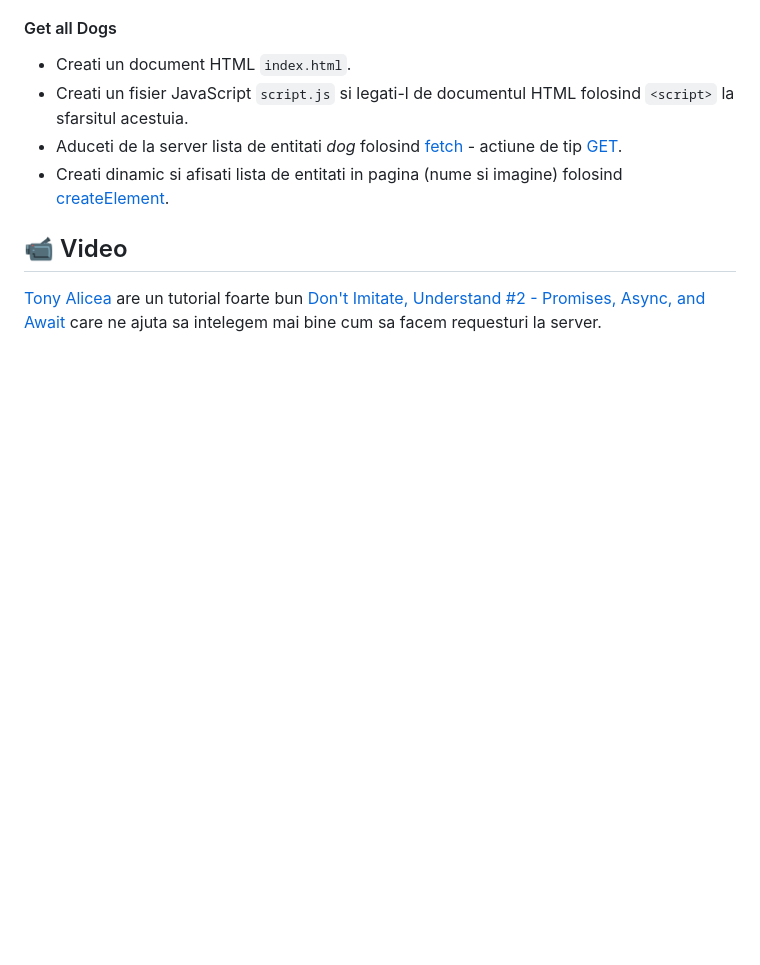
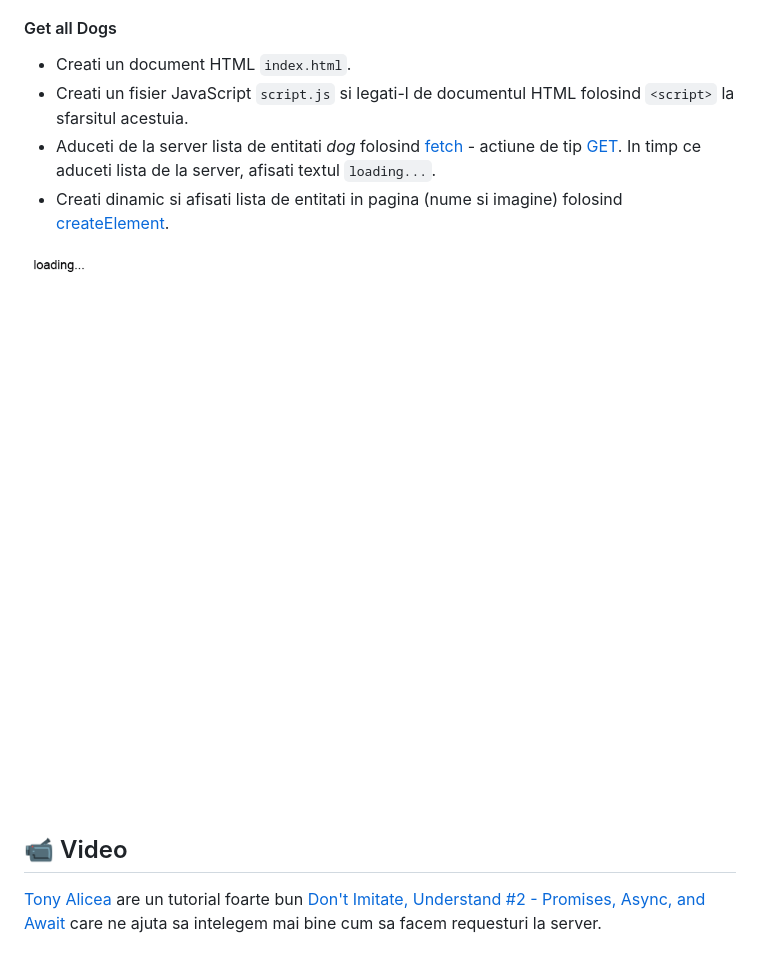
Before and after one commit to webtoknow/web-lab, a Markdown page: doc/laborator-8/README.MD, the part around the change. Drawn GitHub-style; pictures changed too: doc/laborator-8/GET-dogs-animation.gif (added); blank space fills up the shorter version.

Commit message:
Lab 8- Added GET animation

```diff
--- a/doc/laborator-8/README.MD
+++ b/doc/laborator-8/README.MD
@@ -132,8 +132,10 @@ json-server --watch db.json
 
 - Creati un document HTML `index.html`.
 - Creati un fisier JavaScript `script.js` si legati-l de documentul HTML folosind `<script>` la sfarsitul acestuia.
-- Aduceti de la server lista de entitati _dog_ folosind [fetch](https://developers.google.com/web/updates/2015/03/introduction-to-fetch) - actiune de tip [GET](https://spring.io/understanding/REST#get).
+- Aduceti de la server lista de entitati _dog_ folosind [fetch](https://developers.google.com/web/updates/2015/03/introduction-to-fetch) - actiune de tip [GET](https://spring.io/understanding/REST#get). In timp ce aduceti lista de la server, afisati textul `loading...`.
 - Creati dinamic si afisati lista de entitati in pagina (nume si imagine) folosind [createElement](https://developer.mozilla.org/en-US/docs/Web/API/Document/createElement).
+
+![GET dogs](GET-dogs-animation.gif)
 
 ## 📹 Video
 
```
